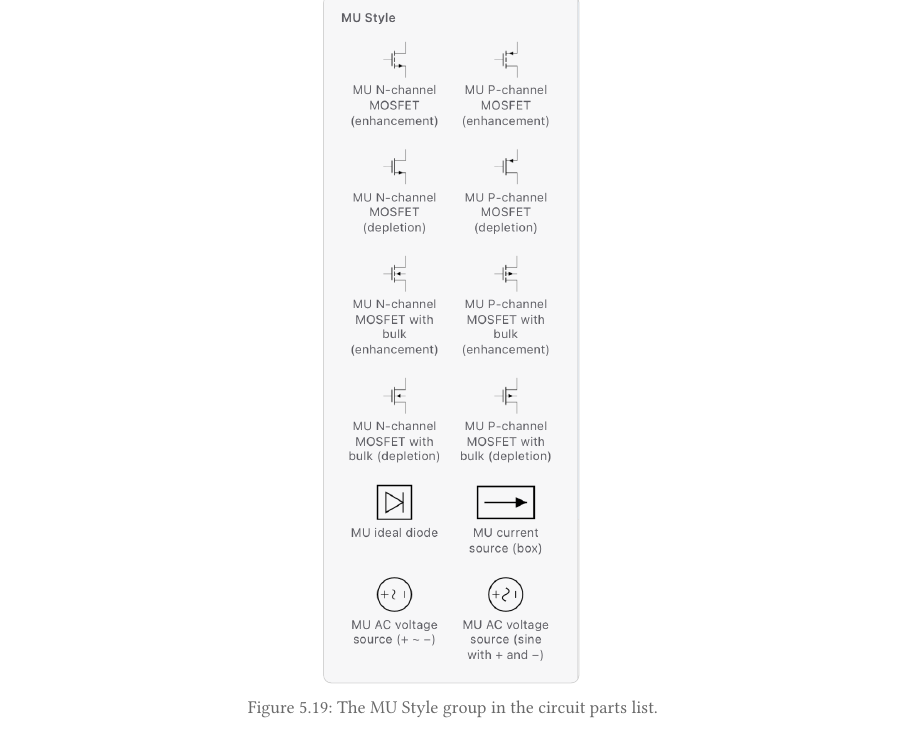
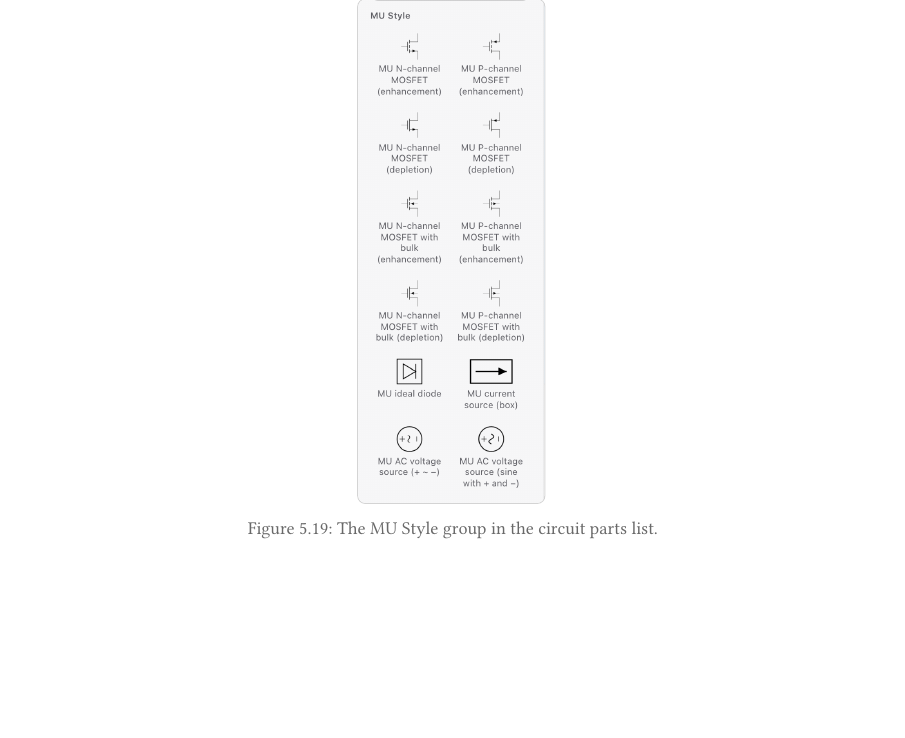
Before and after one commit to Beyond3345/Spectrum, a Typst document (docs/handbook/handbook.typ, which reads docs/handbook/chapters/05-composer.typ): part of page 24 of 34 before the commit and part of page 24 of 33 after it, cut so that both start at the same text, the shorter picture padded with empty space. Compiled offline with Typst 0.15; a missing font is replaced by an installed copy or a similar font.

Commit message:
Handbook: chapter 5, a smaller MU Style figure so the labels table stays with its text
Co-Authored-By: Claude Opus 5.5 <noreply@anthropic.com>

```diff
--- a/docs/handbook/chapters/05-composer.typ
+++ b/docs/handbook/chapters/05-composer.typ
@@ -334,7 +334,7 @@ The composer's settings are in #menu[Settings][Diagram composer] in the main win
 
 A university style is a set of symbols drawn as one university's lecture slides draw them, where circuitikz draws them differently or not at all. The first is MU Style, from Hong Kong Metropolitan University. It adds a group of 12 parts to the circuit parts list: the slides' N- and P-channel MOSFETs, enhancement and depletion, with and without a bulk pin, an ideal diode in a box, a current source drawn as a box with an arrow and two AC voltage sources with + and − marked. They are placed, wired and labelled like any other part, and a drawing that uses one carries the symbol's definition in its own picture, so the document needs nothing more in its preamble. @ch-circuits describes each and @ch-symbols shows them.
 
-#shot("images/05-composer/mu-style.png", [The MU Style group in the circuit parts list.], width: 30%) <fig-composer-mu>
+#shot("images/05-composer/mu-style.png", [The MU Style group in the circuit parts list.], width: 22%) <fig-composer-mu>
 
 To hide a style's parts,
 
```
